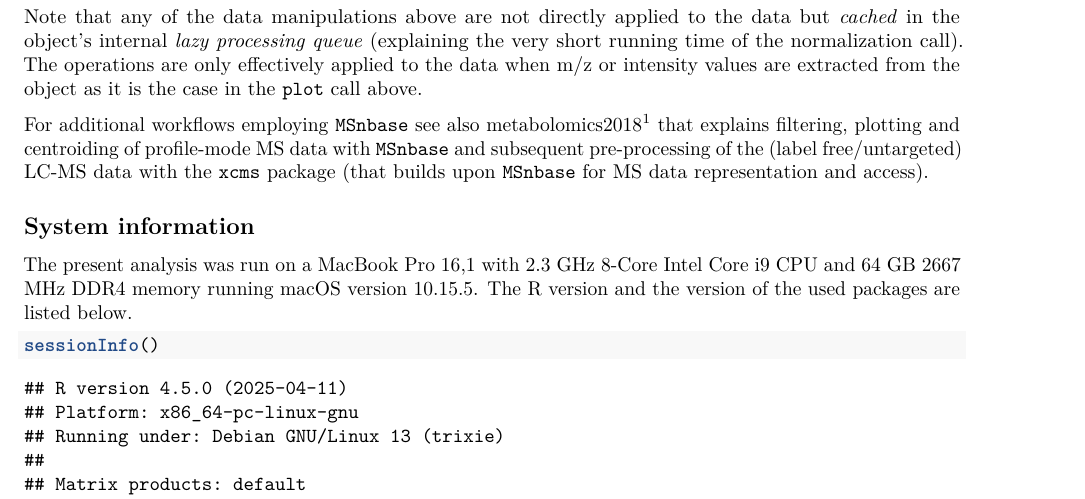
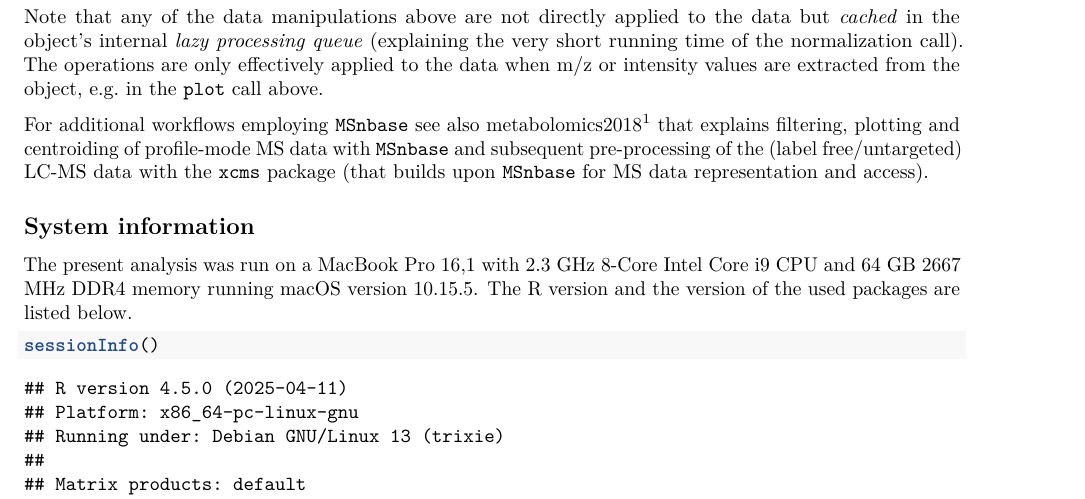
Before and after one commit to lgatto/2020-msnbase-v2, an R Markdown document (large_experiment_processing.Rmd): part of page 5 of 6, cut so that both start at the same text. Rendered offline with R 4.5, knitr and Pandoc, then LaTeX, with nearby package versions; drawn as R Markdown's standard PDF in place of the format the file asks for; some code elsewhere in the file could not run offline.

Commit message:
Update large_experiment_processing.Rmd
Co-authored-by: Sebastian Gibb <mail@sebastiangibb.de>

```diff
--- a/large_experiment_processing.Rmd
+++ b/large_experiment_processing.Rmd
@@ -270,7 +270,7 @@ Note that any of the data manipulations above are not directly applied to the
 data but *cached* in the object's internal *lazy processing queue* (explaining
 the very short running time of the normalization call). The operations are only
 effectively applied to the data when m/z or intensity values are extracted from
-the object as it is the case in the `plot` call above.
+the object, e.g. in the `plot` call above.
 
 For additional workflows employing `MSnbase` see also
 [metabolomics2018](https://jorainer.github.io/metabolomics2018/xcms-preprocessing.html)[^1]
```
